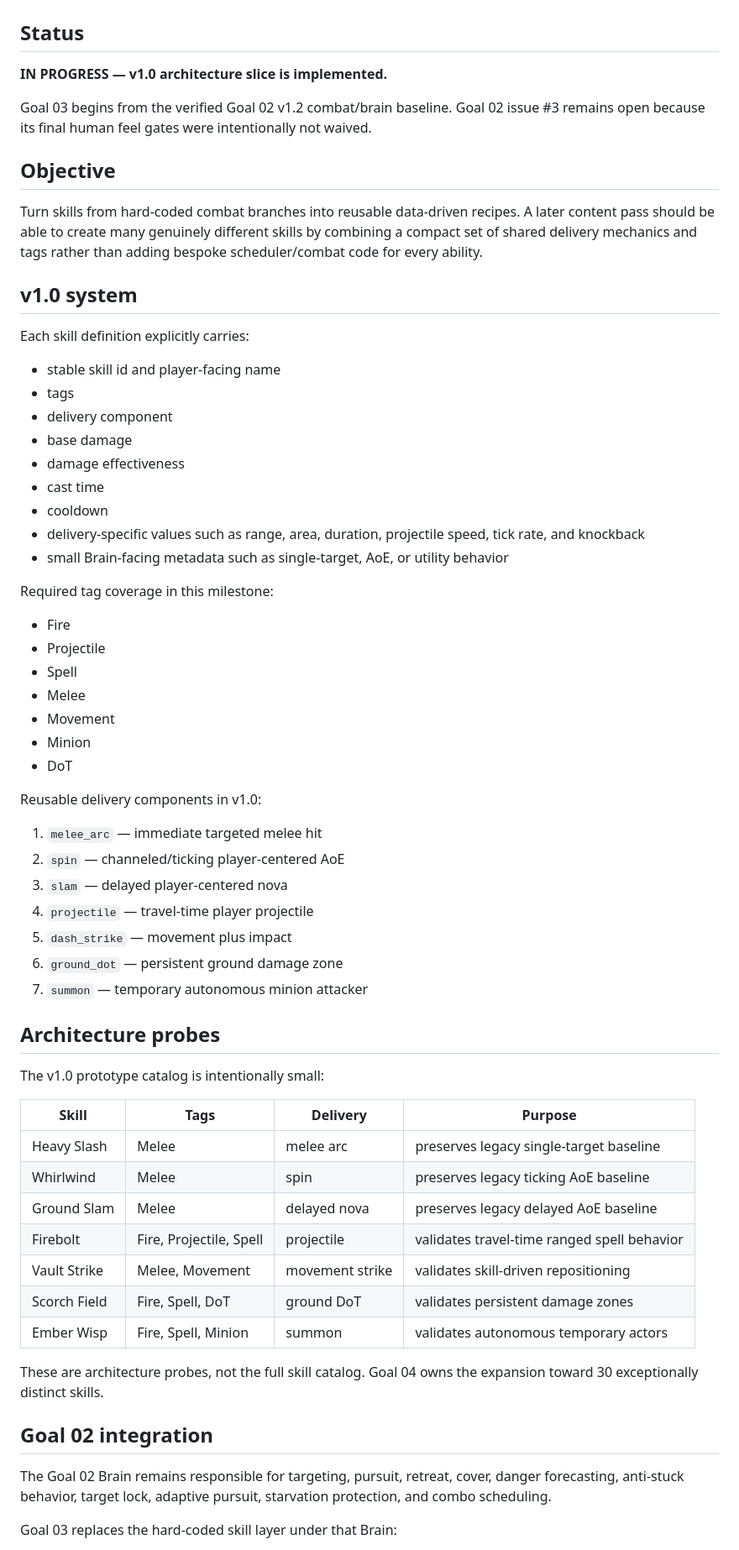
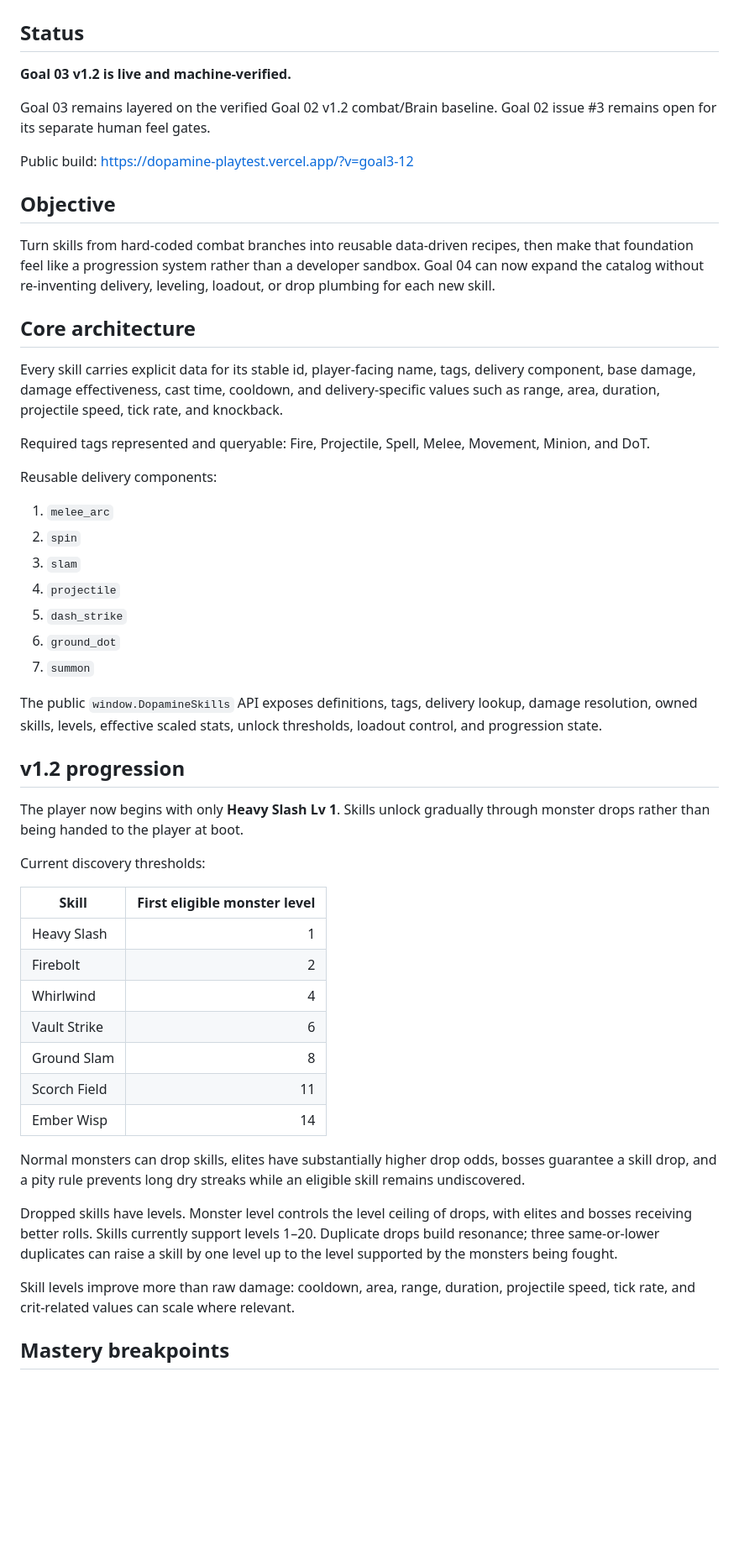
Before and after one commit to DCardimen/Dopamine, a Markdown page: docs/goal-03-core-skill-system.md, the part around one of its changes. Shown at 84% size. GitHub-like rendering; blank space fills up the shorter version.

Commit message:
Docs: document Goal 03 v1.2 progression and verified one-hour gates

```diff
--- a/docs/goal-03-core-skill-system.md
+++ b/docs/goal-03-core-skill-system.md
@@ -2,67 +2,55 @@
 
 ## Status
 
-**IN PROGRESS — v1.0 architecture slice is implemented.**
+**Goal 03 v1.2 is live and machine-verified.**
 
-Goal 03 begins from the verified Goal 02 v1.2 combat/brain baseline. Goal 02 issue #3 remains open because its final human feel gates were intentionally not waived.
+Goal 03 remains layered on the verified Goal 02 v1.2 combat/Brain baseline. Goal 02 issue #3 remains open for its separate human feel gates.
+
+Public build: https://dopamine-playtest.vercel.app/?v=goal3-12
 
 ## Objective
 
-Turn skills from hard-coded combat branches into reusable data-driven recipes. A later content pass should be able to create many genuinely different skills by combining a compact set of shared delivery mechanics and tags rather than adding bespoke scheduler/combat code for every ability.
+Turn skills from hard-coded combat branches into reusable data-driven recipes, then make that foundation feel like a progression system rather than a developer sandbox. Goal 04 can now expand the catalog without re-inventing delivery, leveling, loadout, or drop plumbing for each new skill.
 
-## v1.0 system
+## Core architecture
 
-Each skill definition explicitly carries:
+Every skill carries explicit data for its stable id, player-facing name, tags, delivery component, base damage, damage effectiveness, cast time, cooldown, and delivery-specific values such as range, area, duration, projectile speed, tick rate, and knockback.
 
-- stable skill id and player-facing name
-- tags
-- delivery component
-- base damage
-- damage effectiveness
-- cast time
-- cooldown
-- delivery-specific values such as range, area, duration, projectile speed, tick rate, and knockback
-- small Brain-facing metadata such as single-target, AoE, or utility behavior
+Required tags represented and queryable: Fire, Projectile, Spell, Melee, Movement, Minion, and DoT.
 
-Required tag coverage in this milestone:
+Reusable delivery components:
 
-- Fire
-- Projectile
-- Spell
-- Melee
-- Movement
-- Minion
-- DoT
+1. `melee_arc`
+2. `spin`
+3. `slam`
+4. `projectile`
+5. `dash_strike`
+6. `ground_dot`
+7. `summon`
 
-Reusable delivery components in v1.0:
+The public `window.DopamineSkills` API exposes definitions, tags, delivery lookup, damage resolution, owned skills, levels, effective scaled stats, unlock thresholds, loadout control, and progression state.
 
-1. `melee_arc` — immediate targeted melee hit
-2. `spin` — channeled/ticking player-centered AoE
-3. `slam` — delayed player-centered nova
-4. `projectile` — travel-time player projectile
-5. `dash_strike` — movement plus impact
-6. `ground_dot` — persistent ground damage zone
-7. `summon` — temporary autonomous minion attacker
+## v1.2 progression
 
-## Architecture probes
+The player now begins with only **Heavy Slash Lv 1**. Skills unlock gradually through monster drops rather than being handed to the player at boot.
 
-The v1.0 prototype catalog is intentionally small:
+Current discovery thresholds:
 
-| Skill | Tags | Delivery | Purpose |
-| --- | --- | --- | --- |
-| Heavy Slash | Melee | melee arc | preserves legacy single-target baseline |
-| Whirlwind | Melee | spin | preserves legacy ticking AoE baseline |
-| Ground Slam | Melee | delayed nova | preserves legacy delayed AoE baseline |
-| Firebolt | Fire, Projectile, Spell | projectile | validates travel-time ranged spell behavior |
-| Vault Strike | Melee, Movement | movement strike | validates skill-driven repositioning |
-| Scorch Field | Fire, Spell, DoT | ground DoT | validates persistent damage zones |
-| Ember Wisp | Fire, Spell, Minion | summon | validates autonomous temporary actors |
+| Skill | First eligible monster level |
+| --- | ---: |
+| Heavy Slash | 1 |
+| Firebolt | 2 |
+| Whirlwind | 4 |
+| Vault Strike | 6 |
+| Ground Slam | 8 |
+| Scorch Field | 11 |
+| Ember Wisp | 14 |
 
-These are architecture probes, not the full skill catalog. Goal 04 owns the expansion toward 30 exceptionally distinct skills.
+Normal monsters can drop skills, elites have substantially higher drop odds, bosses guarantee a skill drop, and a pity rule prevents long dry streaks while an eligible skill remains undiscovered.
 
-## Goal 02 integration
+Dropped skills have levels. Monster level controls the level ceiling of drops, with elites and bosses receiving better rolls. Skills currently support levels 1–20. Duplicate drops build resonance; three same-or-lower duplicates can raise a skill by one level up to the level supported by the monsters being fought.
 
-The Goal 02 Brain remains responsible for targeting, pursuit, retreat, cover, danger forecasting, anti-stuck behavior, target lock, adaptive pursuit, starvation protection, and combo scheduling.
+Skill levels improve more than raw damage: cooldown, area, range, duration, projectile speed, tick rate, and crit-related values can scale where relevant.
 
-Goal 03 replaces the hard-coded skill layer under that Brain:
+## Mastery breakpoints
 
```
Also changed, not shown: other parts of docs/goal-03-core-skill-system.md (+79 -37 lines).
